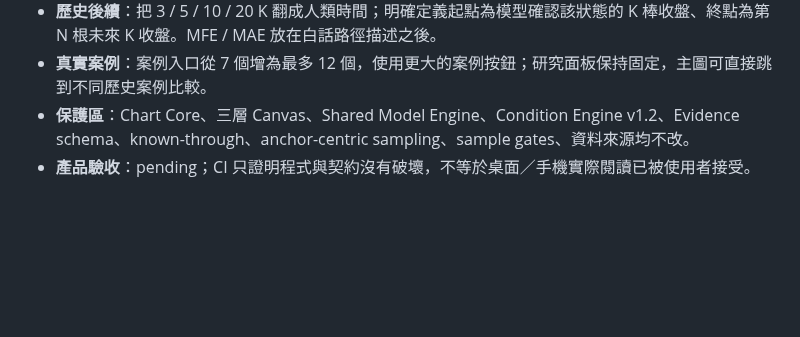
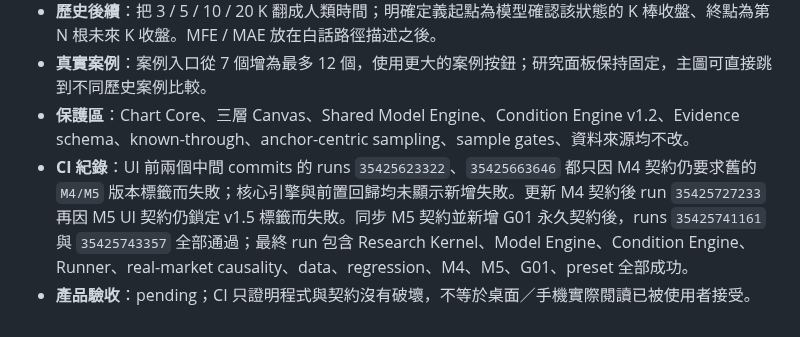
Before and after one commit to azaz17283954200078-cpu/Btc-, a Markdown page: ITERATION_LOG.md, the part around the change. Rendered like a GitHub page; blank space fills up the shorter version.

Commit message:
M5-G01: record green regression evidence

```diff
--- a/ITERATION_LOG.md
+++ b/ITERATION_LOG.md
@@ -49,4 +49,5 @@
 - **歷史後續**：把 3 / 5 / 10 / 20 K 翻成人類時間；明確定義起點為模型確認該狀態的 K 棒收盤、終點為第 N 根未來 K 收盤。MFE / MAE 放在白話路徑描述之後。
 - **真實案例**：案例入口從 7 個增為最多 12 個，使用更大的案例按鈕；研究面板保持固定，主圖可直接跳到不同歷史案例比較。
 - **保護區**：Chart Core、三層 Canvas、Shared Model Engine、Condition Engine v1.2、Evidence schema、known-through、anchor-centric sampling、sample gates、資料來源均不改。
+- **CI 紀錄**：UI 前兩個中間 commits 的 runs `35425623322`、`35425663646` 都只因 M4 契約仍要求舊的 `M4/M5` 版本標籤而失敗；核心引擎與前置回歸均未顯示新增失敗。更新 M4 契約後 run `35425727233` 再因 M5 UI 契約仍鎖定 v1.5 標籤而失敗。同步 M5 契約並新增 G01 永久契約後，runs `35425741161` 與 `35425743357` 全部通過；最終 run 包含 Research Kernel、Model Engine、Condition Engine、Runner、real-market causality、data、regression、M4、M5、G01、preset 全部成功。
 - **產品驗收**：pending；CI 只證明程式與契約沒有破壞，不等於桌面／手機實際閱讀已被使用者接受。
```
